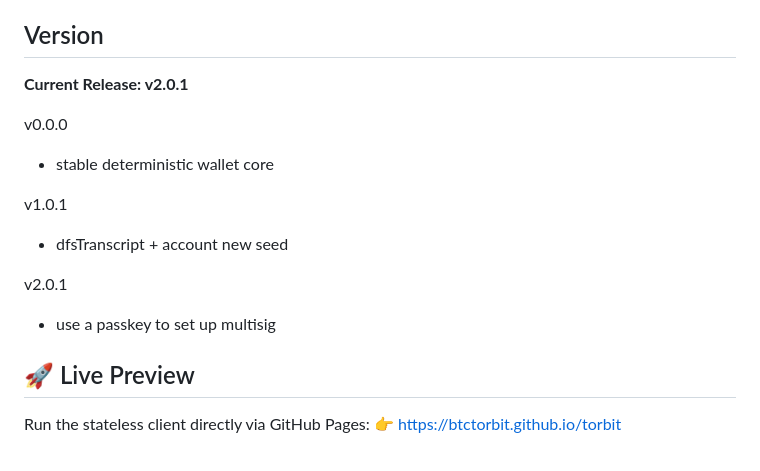
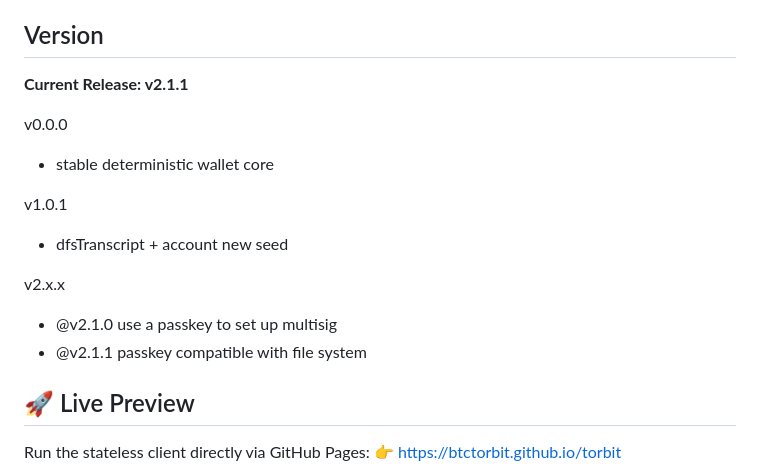
Before and after one commit to btctorbit/torbit, a Markdown page: README.md, the part around the change. Drawn GitHub-style.

Commit message:
Update README with new version information
Updated the current release version and added details for v2.1.1.

```diff
--- a/README.md
+++ b/README.md
@@ -2,7 +2,7 @@
 A stateless, local cryptographic tool for standard BIP39/BIP32 space mapping and ledger auditing.
 
 ## Version
-**Current Release: v2.0.1**
+**Current Release: v2.1.1**
 
 v0.0.0
   - stable deterministic wallet core
@@ -10,8 +10,9 @@ v0.0.0
 v1.0.1
   - dfsTranscript + account new seed
 
-v2.0.1
-  - use a passkey to set up multisig
+v2.x.x
+  - @v2.1.0 use a passkey to set up multisig
+  - @v2.1.1 passkey compatible with file system
 
 ## 🚀 Live Preview
 Run the stateless client directly via GitHub Pages:
```
